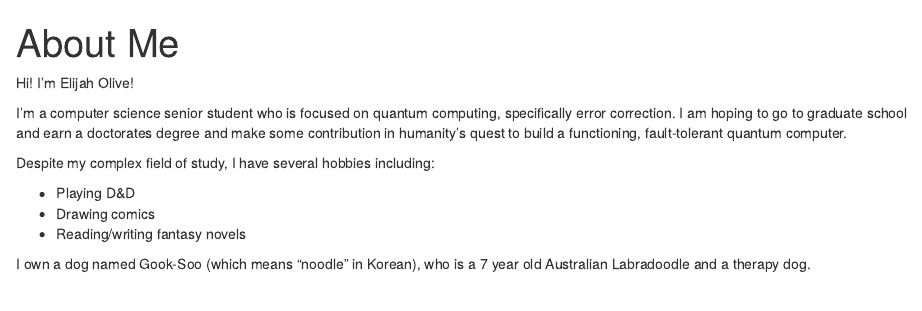
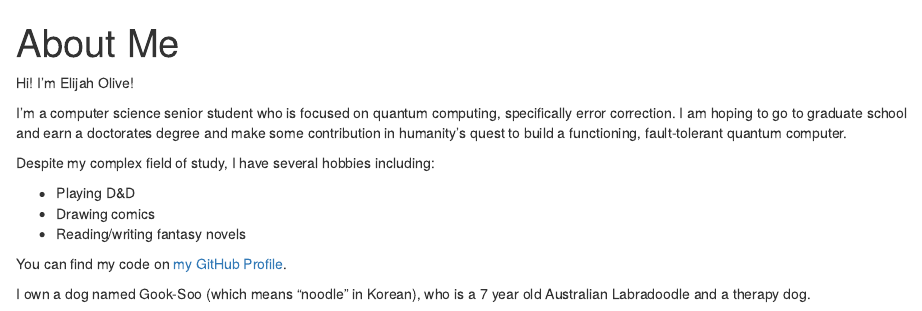
Before and after one commit to ElijahOlive/data-products-hw1, an R Markdown document (index.Rmd): the page in a window 1100 px wide, from its top. Rendered offline with R 4.5, knitr and Pandoc, with nearby package versions.

Commit message:
github edit

```diff
--- a/index.Rmd
+++ b/index.Rmd
@@ -13,6 +13,8 @@ Despite my complex field of study, I have several hobbies including:
 * Drawing comics
 * Reading/writing fantasy novels
 
+You can find my code on [my GitHub Profile](https://github.com/elijaholive).
+
 I own a dog named Gook-Soo (which means "noodle" in Korean), who is a 7 year old Australian Labradoodle and a therapy dog.
 
 ![Me and my dog](banana_dog.jpg)
```
Also changed, not shown: index.html.
